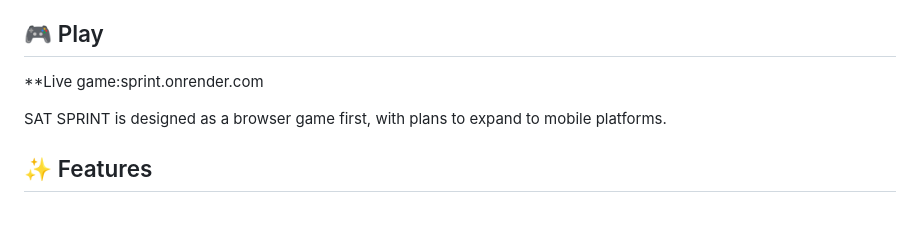
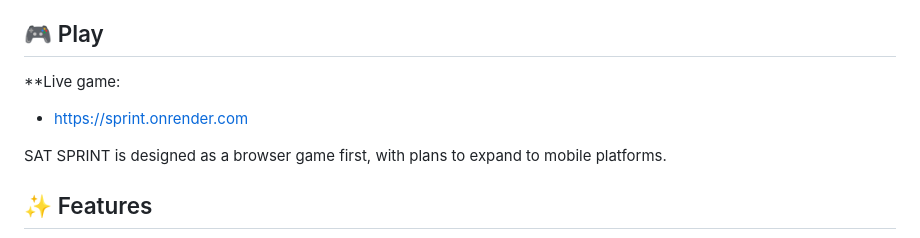
Before and after one commit to grace-mugoiri/satSprint, a Markdown page: README.md, the part around the change. Drawn GitHub-style; blank space fills up the shorter version.

Commit message:
Fix live game link formatting in README

```diff
--- a/README.md
+++ b/README.md
@@ -4,7 +4,8 @@ A fast-paced Bitcoin-themed arcade runner where you dodge obstacles, collect sat
 
 ## 🎮 Play
 
-**Live game:sprint.onrender.com
+**Live game:
+- https://sprint.onrender.com
 
 SAT SPRINT is designed as a browser game first, with plans to expand to mobile platforms.
 
```
